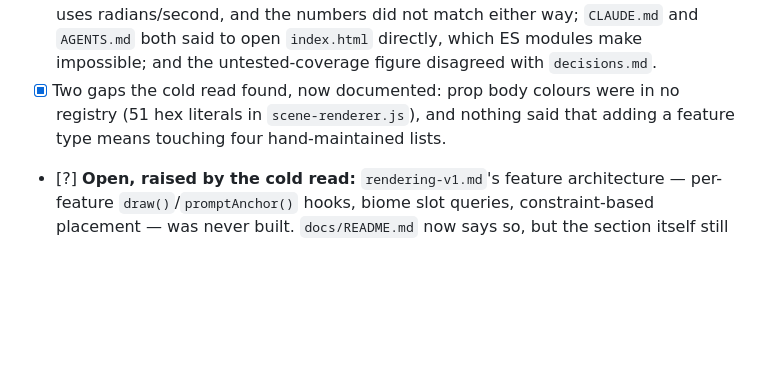
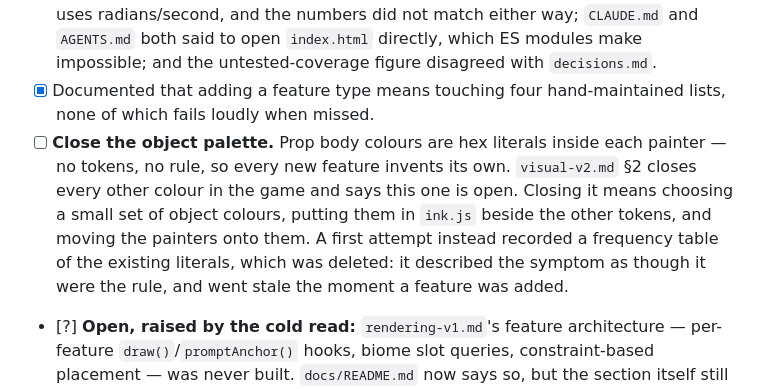
Before and after one commit to ark3/gem-island, a Markdown page: tasks.md, the part around the change. Rendered like a GitHub page; blank space fills up the shorter version.

```diff
--- a/tasks.md
+++ b/tasks.md
@@ -143,9 +143,16 @@ does not start by rebuilding what this one figured out.
       the numbers did not match either way; `CLAUDE.md` and `AGENTS.md` both
       said to open `index.html` directly, which ES modules make impossible; and
       the untested-coverage figure disagreed with `decisions.md`.
-- [x] Two gaps the cold read found, now documented: prop body colours were in
-      no registry (51 hex literals in `scene-renderer.js`), and nothing said
-      that adding a feature type means touching four hand-maintained lists.
+- [x] Documented that adding a feature type means touching four
+      hand-maintained lists, none of which fails loudly when missed.
+- [ ] **Close the object palette.** Prop body colours are hex literals inside
+      each painter — no tokens, no rule, so every new feature invents its own.
+      `visual-v2.md` §2 closes every other colour in the game and says this one
+      is open. Closing it means choosing a small set of object colours, putting
+      them in `ink.js` beside the other tokens, and moving the painters onto
+      them. A first attempt instead recorded a frequency table of the existing
+      literals, which was deleted: it described the symptom as though it were
+      the rule, and went stale the moment a feature was added.
 - [?] **Open, raised by the cold read:** `rendering-v1.md`'s feature
       architecture — per-feature `draw()`/`promptAnchor()` hooks, biome slot
       queries, constraint-based placement — was never built. `docs/README.md`
```
Also changed, not shown: docs/visual-v2.md (+12 -24 lines).
